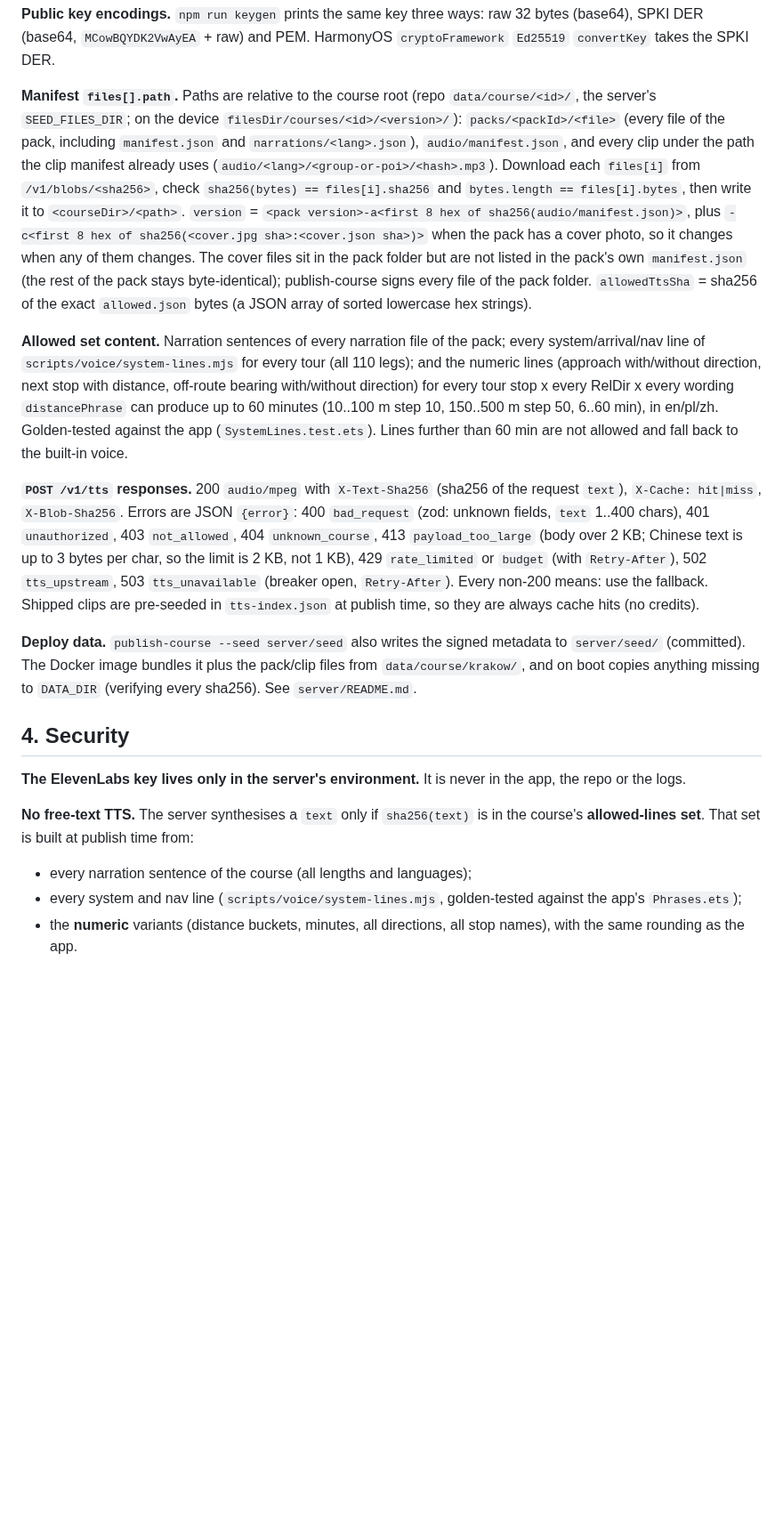
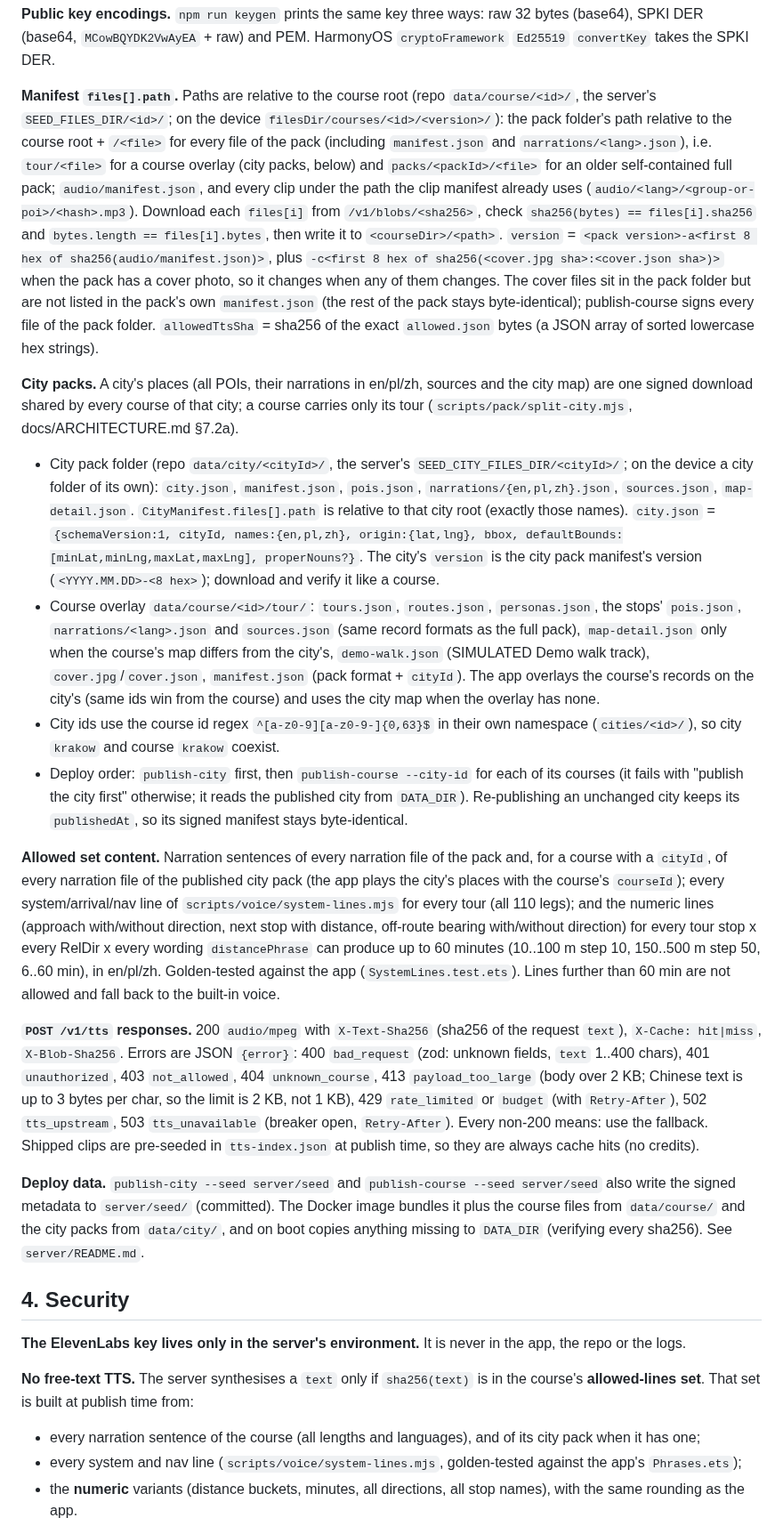
Before and after one commit to Svetoslav47/citytour, a Markdown page: docs/SERVER.md, the part around one of its changes. Shown at 89% size. GitHub-like rendering; blank space fills up the shorter version.

```diff
--- a/docs/SERVER.md
+++ b/docs/SERVER.md
@@ -79,14 +89,37 @@ what it serves (the files are signed once at publish time). Reference implementa
 (base64, `MCowBQYDK2VwAyEA` + raw) and PEM. HarmonyOS `cryptoFramework` `Ed25519` `convertKey` takes the SPKI DER.
 
 **Manifest `files[].path`.** Paths are relative to the course root (repo `data/course/<id>/`, the server's
-`SEED_FILES_DIR`; on the device `filesDir/courses/<id>/<version>/`): `packs/<packId>/<file>` (every file of the pack, including `manifest.json` and
-`narrations/<lang>.json`), `audio/manifest.json`, and every clip under the path the clip manifest already uses
+`SEED_FILES_DIR/<id>/`; on the device `filesDir/courses/<id>/<version>/`): the pack folder's path relative to the
+course root + `/<file>` for every file of the pack (including `manifest.json` and `narrations/<lang>.json`), i.e.
+`tour/<file>` for a course overlay (city packs, below) and `packs/<packId>/<file>` for an older self-contained full
+pack; `audio/manifest.json`, and every clip under the path the clip manifest already uses
 (`audio/<lang>/<group-or-poi>/<hash>.mp3`). Download each `files[i]` from `/v1/blobs/<sha256>`, check
 `sha256(bytes) == files[i].sha256` and `bytes.length == files[i].bytes`, then write it to `<courseDir>/<path>`.
 `version` = `<pack version>-a<first 8 hex of sha256(audio/manifest.json)>`, plus `-c<first 8 hex of sha256(<cover.jpg sha>:<cover.json sha>)>` when the pack has a cover photo, so it changes when any of them changes. The cover files sit in the pack folder but are not listed in the pack's own `manifest.json` (the rest of the pack stays byte-identical); publish-course signs every file of the pack folder.
 `allowedTtsSha` = sha256 of the exact `allowed.json` bytes (a JSON array of sorted lowercase hex strings).
 
-**Allowed set content.** Narration sentences of every narration file of the pack; every system/arrival/nav line
+**City packs.** A city's places (all POIs, their narrations in en/pl/zh, sources and the city map) are one signed
+download shared by every course of that city; a course carries only its tour (`scripts/pack/split-city.mjs`,
+docs/ARCHITECTURE.md §7.2a).
+- City pack folder (repo `data/city/<cityId>/`, the server's `SEED_CITY_FILES_DIR/<cityId>/`; on the device a city
+  folder of its own): `city.json`, `manifest.json`, `pois.json`, `narrations/{en,pl,zh}.json`, `sources.json`,
+  `map-detail.json`. `CityManifest.files[].path` is relative to that city root (exactly those names). `city.json` =
+  `{schemaVersion:1, cityId, names:{en,pl,zh}, origin:{lat,lng}, bbox, defaultBounds:[minLat,minLng,maxLat,maxLng], properNouns?}`.
+  The city's `version` is the city pack manifest's version (`<YYYY.MM.DD>-<8 hex>`); download and verify it like a course.
+- Course overlay `data/course/<id>/tour/`: `tours.json`, `routes.json`, `personas.json`, the stops' `pois.json`,
+  `narrations/<lang>.json` and `sources.json` (same record formats as the full pack), `map-detail.json` only when the
+  course's map differs from the city's, `demo-walk.json` (SIMULATED Demo walk track), `cover.jpg`/`cover.json`,
+  `manifest.json` (pack format + `cityId`). The app overlays the course's records on the city's (same ids win from
+  the course) and uses the city map when the overlay has none.
+- City ids use the course id regex `^[a-z0-9][a-z0-9-]{0,63}$` in their own namespace (`cities/<id>/`), so city
+  `krakow` and course `krakow` coexist.
+- Deploy order: `publish-city` first, then `publish-course --city-id` for each of its courses (it fails with
+  "publish the city first" otherwise; it reads the published city from `DATA_DIR`). Re-publishing an unchanged city
+  keeps its `publishedAt`, so its signed manifest stays byte-identical.
+
+**Allowed set content.** Narration sentences of every narration file of the pack and, for a course with a
+`cityId`, of every narration file of the published city pack (the app plays the city's places with the course's
+`courseId`); every system/arrival/nav line
 of `scripts/voice/system-lines.mjs` for every tour (all 110 legs); and the numeric lines (approach with/without
 direction, next stop with distance, off-route bearing with/without direction) for every tour stop x every RelDir x
 every wording `distancePhrase` can produce up to 60 minutes (10..100 m step 10, 150..500 m step 50, 6..60 min), in
@@ -100,9 +133,10 @@ is up to 3 bytes per char, so the limit is 2 KB, not 1 KB), 429 `rate_limited` o
 502 `tts_upstream`, 503 `tts_unavailable` (breaker open, `Retry-After`). Every non-200 means: use the fallback.
 Shipped clips are pre-seeded in `tts-index.json` at publish time, so they are always cache hits (no credits).
 
-**Deploy data.** `publish-course --seed server/seed` also writes the signed metadata to `server/seed/`
-(committed). The Docker image bundles it plus the pack/clip files from `data/course/krakow/`, and on boot copies anything missing to
-`DATA_DIR` (verifying every sha256). See `server/README.md`.
+**Deploy data.** `publish-city --seed server/seed` and `publish-course --seed server/seed` also write the signed
+metadata to `server/seed/` (committed). The Docker image bundles it plus the course files from `data/course/` and the
+city packs from `data/city/`, and on boot copies anything missing to `DATA_DIR` (verifying every sha256). See
+`server/README.md`.
 
 ## 4. Security
 
@@ -110,7 +144,7 @@ Shipped clips are pre-seeded in `tts-index.json` at publish time, so they are al
 
 **No free-text TTS.** The server synthesises a `text` only if `sha256(text)` is in the course's **allowed-lines
 set**. That set is built at publish time from:
-- every narration sentence of the course (all lengths and languages);
+- every narration sentence of the course (all lengths and languages), and of its city pack when it has one;
 - every system and nav line (`scripts/voice/system-lines.mjs`, golden-tested against the app's `Phrases.ets`);
 - the **numeric** variants (distance buckets, minutes, all directions, all stop names), with the same rounding as the app.
 
```
Also changed, not shown: other parts of docs/SERVER.md (+17 -6 lines), server/README.md (+44 -13 lines).
